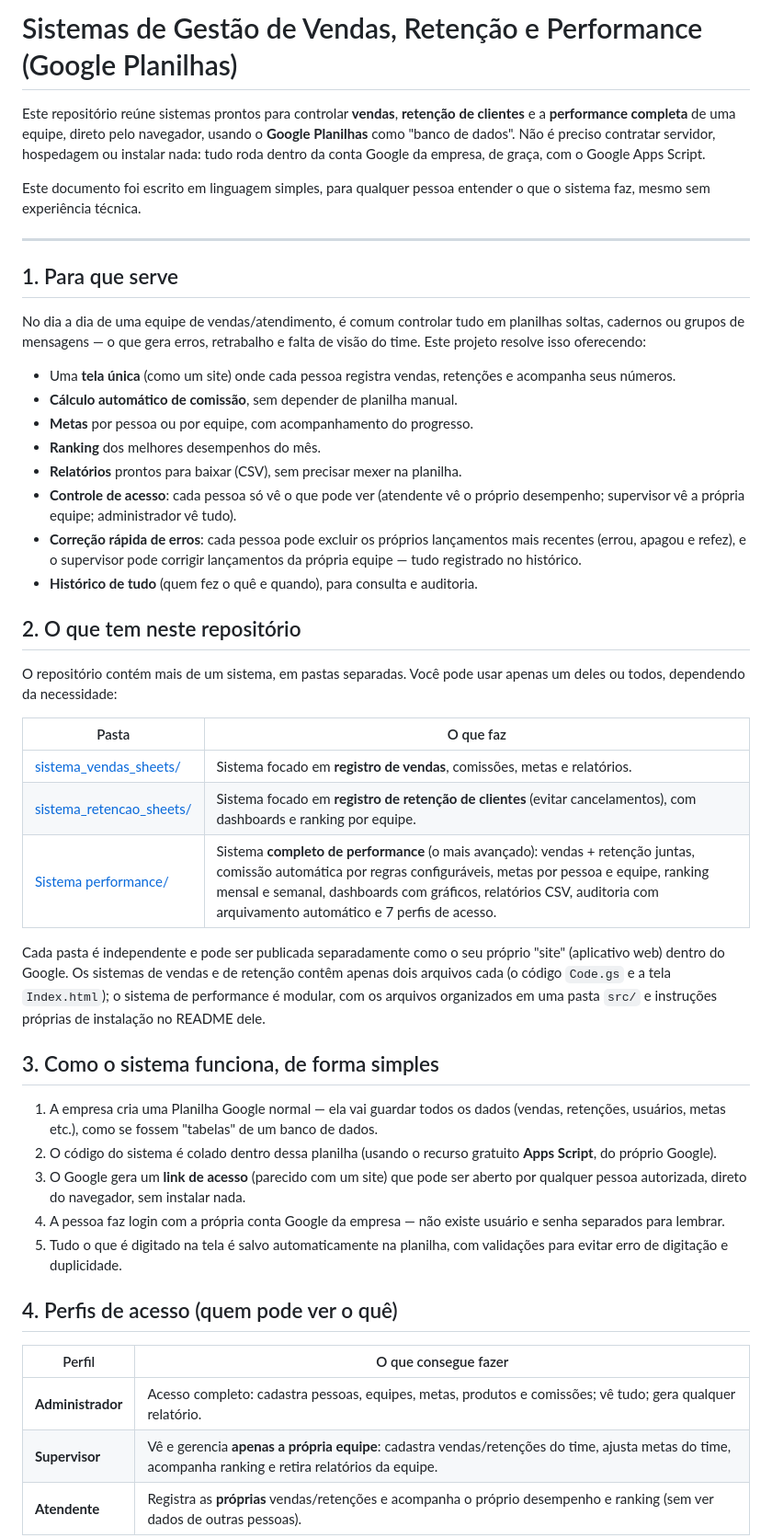
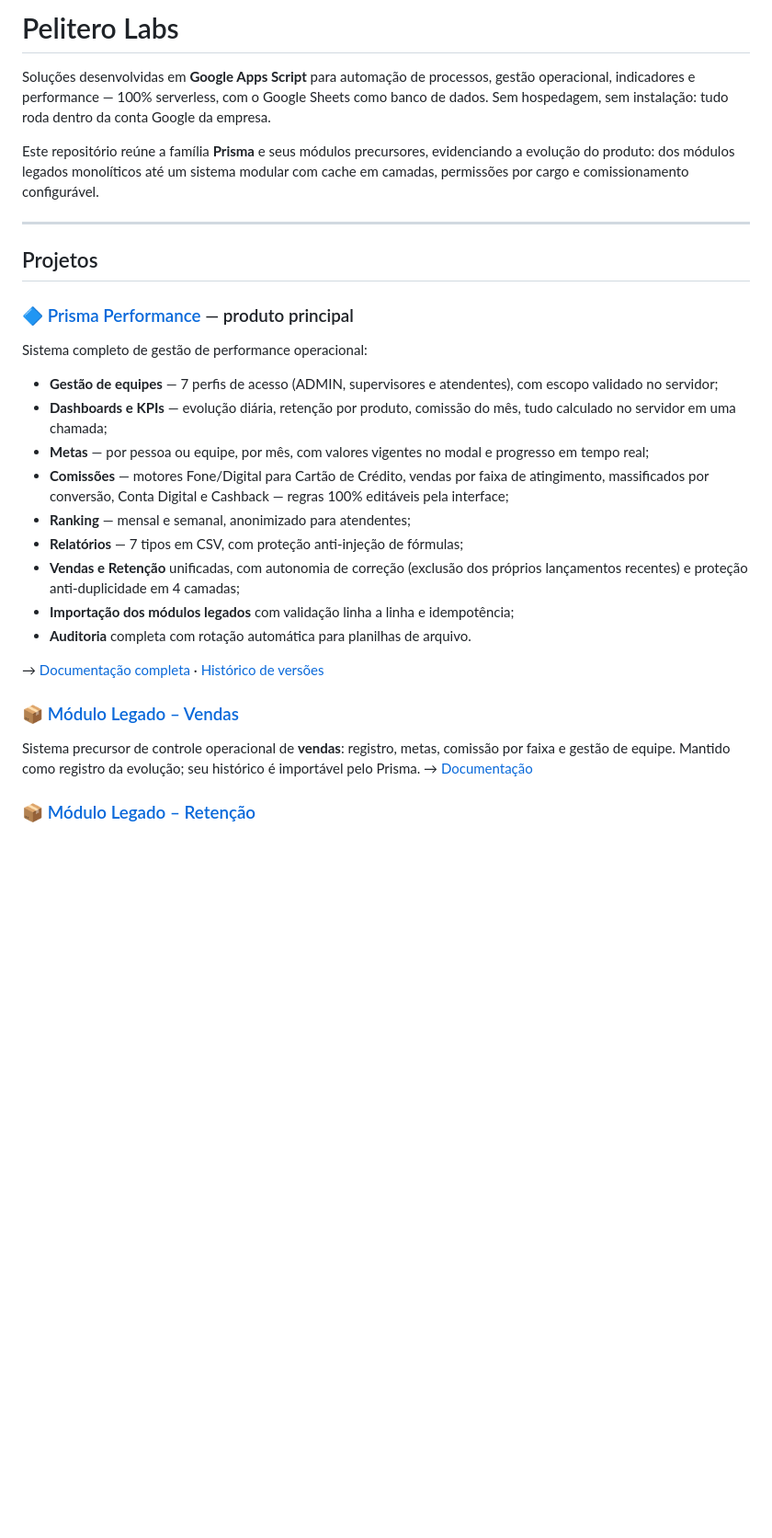
Before and after one commit to IagoPelitero/sistemas_com_sheets, a Markdown page: README.md, the part around one of its changes. Shown at 92% size. GitHub-like rendering; blank space fills up the shorter version.

```diff
--- a/README.md
+++ b/README.md
@@ -1,49 +1,32 @@
-# Sistemas de Gestão de Vendas, Retenção e Performance (Google Planilhas)
+# Pelitero Labs
 
-Este repositório reúne sistemas prontos para controlar **vendas**, **retenção de clientes** e a **performance completa** de uma equipe, direto pelo navegador, usando o **Google Planilhas** como "banco de dados". Não é preciso contratar servidor, hospedagem ou instalar nada: tudo roda dentro da conta Google da empresa, de graça, com o Google Apps Script.
+Soluções desenvolvidas em **Google Apps Script** para automação de processos, gestão operacional, indicadores e performance — 100% serverless, com o Google Sheets como banco de dados. Sem hospedagem, sem instalação: tudo roda dentro da conta Google da empresa.
 
-Este documento foi escrito em linguagem simples, para qualquer pessoa entender o que o sistema faz, mesmo sem experiência técnica.
+Este repositório reúne a família **Prisma** e seus módulos precursores, evidenciando a evolução do produto: dos módulos legados monolíticos até um sistema modular com cache em camadas, permissões por cargo e comissionamento configurável.
 
 ---
 
-## 1. Para que serve
+## Projetos
 
-No dia a dia de uma equipe de vendas/atendimento, é comum controlar tudo em planilhas soltas, cadernos ou grupos de mensagens — o que gera erros, retrabalho e falta de visão do time. Este projeto resolve isso oferecendo:
+### 🔷 [Prisma Performance](prisma-performance) — produto principal
 
-- Uma **tela única** (como um site) onde cada pessoa registra vendas, retenções e acompanha seus números.
-- **Cálculo automático de comissão**, sem depender de planilha manual.
-- **Metas** por pessoa ou por equipe, com acompanhamento do progresso.
-- **Ranking** dos melhores desempenhos do mês.
-- **Relatórios** prontos para baixar (CSV), sem precisar mexer na planilha.
-- **Controle de acesso**: cada pessoa só vê o que pode ver (atendente vê o próprio desempenho; supervisor vê a própria equipe; administrador vê tudo).
-- **Correção rápida de erros**: cada pessoa pode excluir os próprios lançamentos mais recentes (errou, apagou e refez), e o supervisor pode corrigir lançamentos da própria equipe — tudo registrado no histórico.
-- **Histórico de tudo** (quem fez o quê e quando), para consulta e auditoria.
+Sistema completo de gestão de performance operacional:
 
-## 2. O que tem neste repositório
+- **Gestão de equipes** — 7 perfis de acesso (ADMIN, supervisores e atendentes), com escopo validado no servidor;
+- **Dashboards e KPIs** — evolução diária, retenção por produto, comissão do mês, tudo calculado no servidor em uma chamada;
+- **Metas** — por pessoa ou equipe, por mês, com valores vigentes no modal e progresso em tempo real;
+- **Comissões** — motores Fone/Digital para Cartão de Crédito, vendas por faixa de atingimento, massificados por conversão, Conta Digital e Cashback — regras 100% editáveis pela interface;
+- **Ranking** — mensal e semanal, anonimizado para atendentes;
+- **Relatórios** — 7 tipos em CSV, com proteção anti-injeção de fórmulas;
+- **Vendas e Retenção** unificadas, com autonomia de correção (exclusão dos próprios lançamentos recentes) e proteção anti-duplicidade em 4 camadas;
+- **Importação dos módulos legados** com validação linha a linha e idempotência;
+- **Auditoria** completa com rotação automática para planilhas de arquivo.
 
-O repositório contém mais de um sistema, em pastas separadas. Você pode usar apenas um deles ou todos, dependendo da necessidade:
+→ [Documentação completa](prisma-performance/README.md) · [Histórico de versões](prisma-performance/CHANGELOG.md)
 
-| Pasta | O que faz |
-|---|---|
-| [sistema_vendas_sheets/](sistema_vendas_sheets) | Sistema focado em **registro de vendas**, comissões, metas e relatórios. |
-| [sistema_retencao_sheets/](sistema_retencao_sheets) | Sistema focado em **registro de retenção de clientes** (evitar cancelamentos), com dashboards e ranking por equipe. |
-| [Sistema performance/](Sistema%20performance) | Sistema **completo de performance** (o mais avançado): vendas + retenção juntas, comissão automática por regras configuráveis, metas por pessoa e equipe, ranking mensal e semanal, dashboards com gráficos, relatórios CSV, auditoria com arquivamento automático e 7 perfis de acesso. |
+### 📦 [Módulo Legado – Vendas](modulo-legado-vendas)
 
-Cada pasta é independente e pode ser publicada separadamente como o seu próprio "site" (aplicativo web) dentro do Google. Os sistemas de vendas e de retenção contêm apenas dois arquivos cada (o código `Code.gs` e a tela `Index.html`); o sistema de performance é modular, com os arquivos organizados em uma pasta `src/` e instruções próprias de instalação no README dele.
+Sistema precursor de controle operacional de **vendas**: registro, metas, comissão por faixa e gestão de equipe. Mantido como registro da evolução; seu histórico é importável pelo Prisma. → [Documentação](modulo-legado-vendas/README.md)
 
-## 3. Como o sistema funciona, de forma simples
+### 📦 [Módulo Legado – Retenção](modulo-legado-retencao)
 
-1. A empresa cria uma Planilha Google normal — ela vai guardar todos os dados (vendas, retenções, usuários, metas etc.), como se fossem "tabelas" de um banco de dados.
-2. O código do sistema é colado dentro dessa planilha (usando o recurso gratuito **Apps Script**, do próprio Google).
-3. O Google gera um **link de acesso** (parecido com um site) que pode ser aberto por qualquer pessoa autorizada, direto do navegador, sem instalar nada.
-4. A pessoa faz login com a própria conta Google da empresa — não existe usuário e senha separados para lembrar.
-5. Tudo o que é digitado na tela é salvo automaticamente na planilha, com validações para evitar erro de digitação e duplicidade.
-
-## 4. Perfis de acesso (quem pode ver o quê)
-
-| Perfil | O que consegue fazer |
-|---|---|
-| **Administrador** | Acesso completo: cadastra pessoas, equipes, metas, produtos e comissões; vê tudo; gera qualquer relatório. |
-| **Supervisor** | Vê e gerencia **apenas a própria equipe**: cadastra vendas/retenções do time, ajusta metas do time, acompanha ranking e retira relatórios da equipe. |
-| **Atendente** | Registra as **próprias** vendas/retenções e acompanha o próprio desempenho e ranking (sem ver dados de outras pessoas). |
-
```
Also changed, not shown: other parts of README.md (+26 -31 lines).
